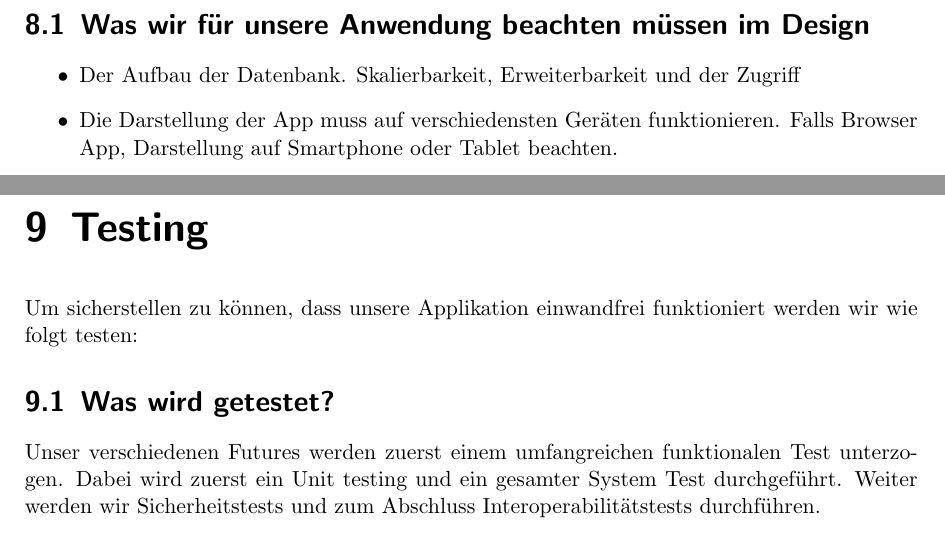
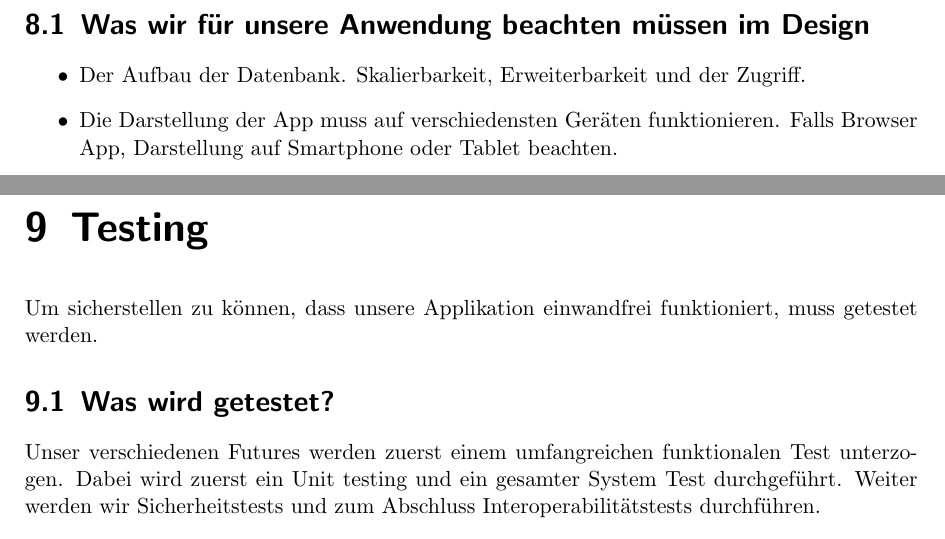
Before and after one commit to supertoub/ch.bfh.bti7081.s2018.teamred, a LaTeX document (doc/task02/documentation.tex, which reads doc/task02/testing.tex): two parts of pages 15 and 16 of 18, joined at a grey line, cut so that both start at the same text. Compiled offline with pdfLaTeX.

Commit message:
grammer, small text changes

```diff
--- a/doc/task02/testing.tex
+++ b/doc/task02/testing.tex
@@ -1,6 +1,6 @@
 \chapter{Testing}
 
-Um sicherstellen zu können, dass unsere Applikation einwandfrei funktioniert werden wir wie folgt testen:
+Um sicherstellen zu können, dass unsere Applikation einwandfrei funktioniert, muss getestet werden.
 
 \section{Was wird getestet?}
 
```
Also changed, not shown: doc/task02/system-evolution.tex (+1 -1 lines).
